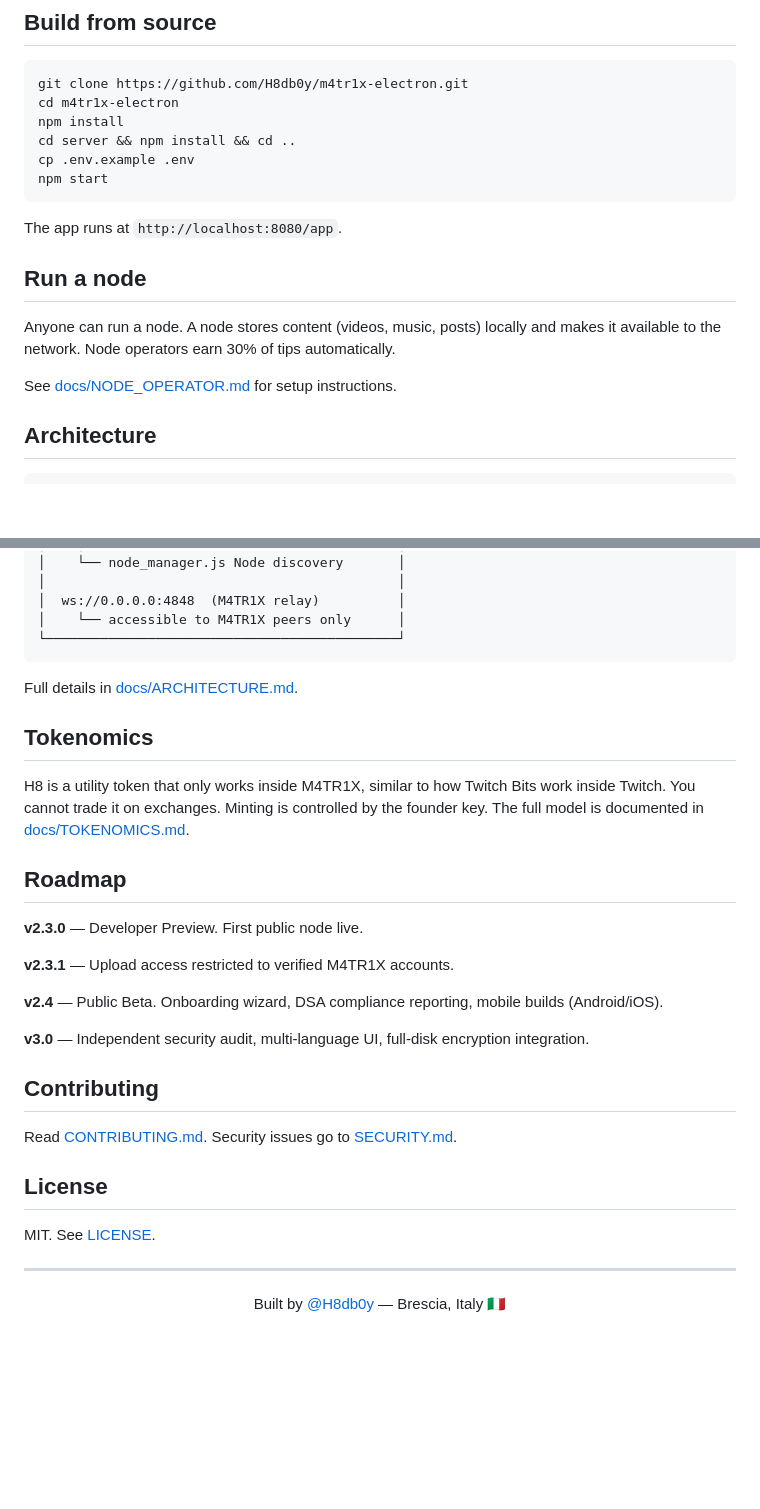
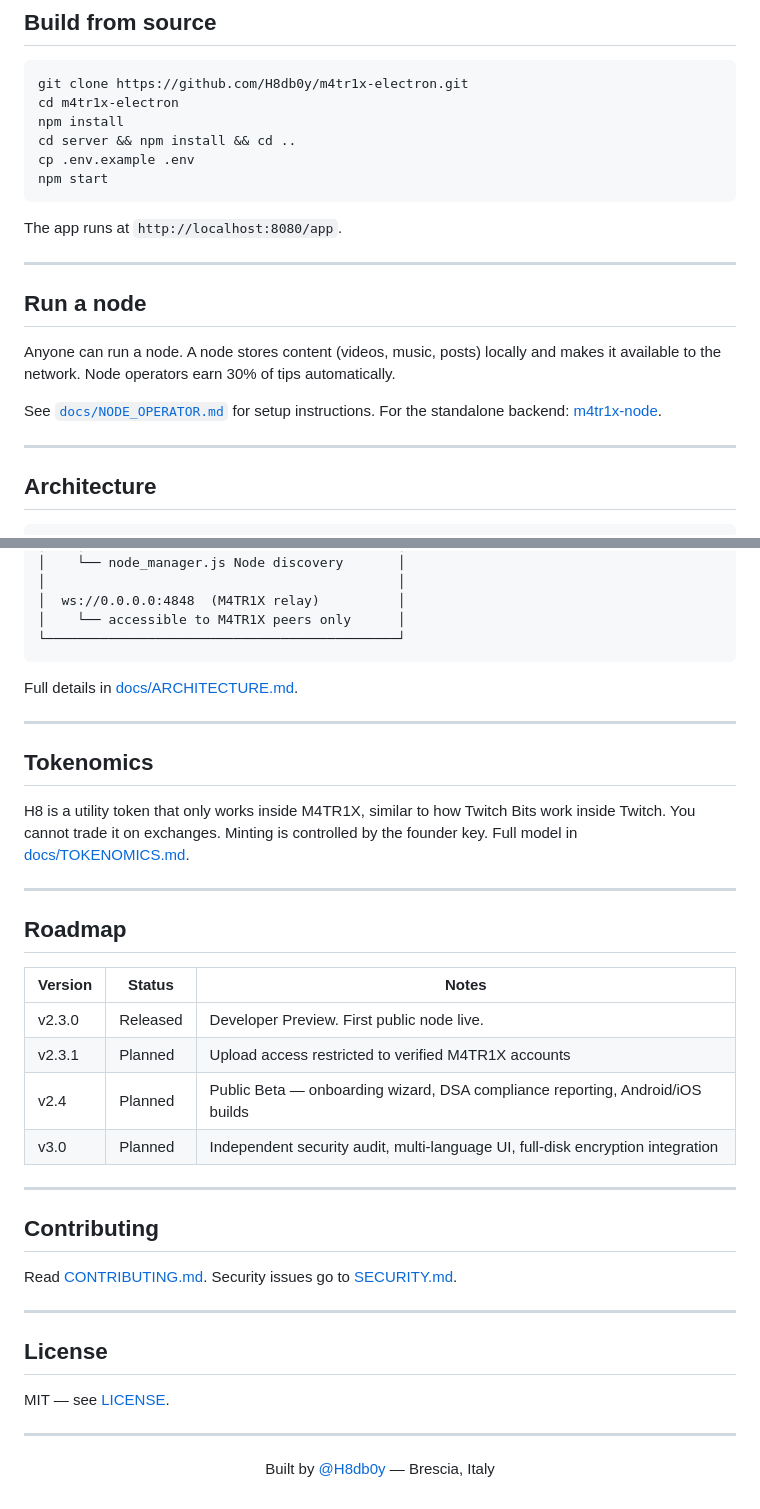
Before and after one commit to H8dboy/m4tr1x-electron, a Markdown page: README.md, 2 parts joined by grey strips. GitHub-like rendering; blank space fills up the shorter version.

```diff
--- a/README.md
+++ b/README.md
@@ -47,11 +83,16 @@ npm start
 
 The app runs at `http://localhost:8080/app`.
 
+---
+
 ## Run a node
 
 Anyone can run a node. A node stores content (videos, music, posts) locally and makes it available to the network. Node operators earn 30% of tips automatically.
 
-See [docs/NODE_OPERATOR.md](docs/NODE_OPERATOR.md) for setup instructions.
+See [`docs/NODE_OPERATOR.md`](docs/NODE_OPERATOR.md) for setup instructions.
+For the standalone backend: [m4tr1x-node](https://github.com/H8db0y/m4tr1x-node).
+
+---
 
 ## Architecture
 
@@ -83,32 +124,39 @@ See [docs/NODE_OPERATOR.md](docs/NODE_OPERATOR.md) for setup instructions.
 
 Full details in [docs/ARCHITECTURE.md](docs/ARCHITECTURE.md).
 
+---
+
 ## Tokenomics
 
-H8 is a utility token that only works inside M4TR1X, similar to how Twitch Bits work inside Twitch. You cannot trade it on exchanges. Minting is controlled by the founder key. The full model is documented in [docs/TOKENOMICS.md](docs/TOKENOMICS.md).
+H8 is a utility token that only works inside M4TR1X, similar to how Twitch Bits work inside Twitch. You cannot trade it on exchanges. Minting is controlled by the founder key. Full model in [docs/TOKENOMICS.md](docs/TOKENOMICS.md).
+
+---
 
 ## Roadmap
 
-**v2.3.0** — Developer Preview. First public node live.
+| Version | Status | Notes |
+|---------|--------|-------|
+| v2.3.0 | Released | Developer Preview. First public node live. |
+| v2.3.1 | Planned | Upload access restricted to verified M4TR1X accounts |
+| v2.4 | Planned | Public Beta — onboarding wizard, DSA compliance reporting, Android/iOS builds |
+| v3.0 | Planned | Independent security audit, multi-language UI, full-disk encryption integration |
 
-**v2.3.1** — Upload access restricted to verified M4TR1X accounts.
-
-**v2.4** — Public Beta. Onboarding wizard, DSA compliance reporting, mobile builds (Android/iOS).
-
-**v3.0** — Independent security audit, multi-language UI, full-disk encryption integration.
+---
 
 ## Contributing
 
 Read [CONTRIBUTING.md](CONTRIBUTING.md). Security issues go to [SECURITY.md](SECURITY.md).
 
+---
+
 ## License
 
-MIT. See [LICENSE](LICENSE).
+MIT — see [LICENSE](LICENSE).
 
 ---
 
 <div align="center">
 
-Built by [@H8db0y](https://github.com/H8db0y) — Brescia, Italy 🇮🇹
+Built by [@H8db0y](https://github.com/H8db0y) — Brescia, Italy
 
 </div>
```
Also changed, not shown: other parts of README.md (+51 -15 lines).
